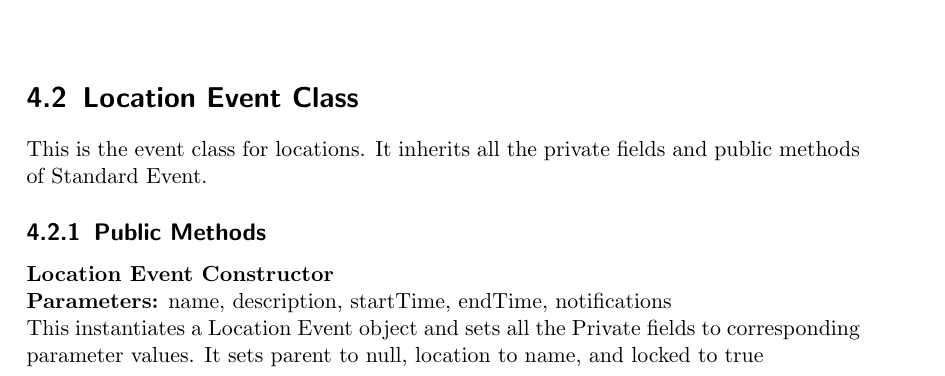
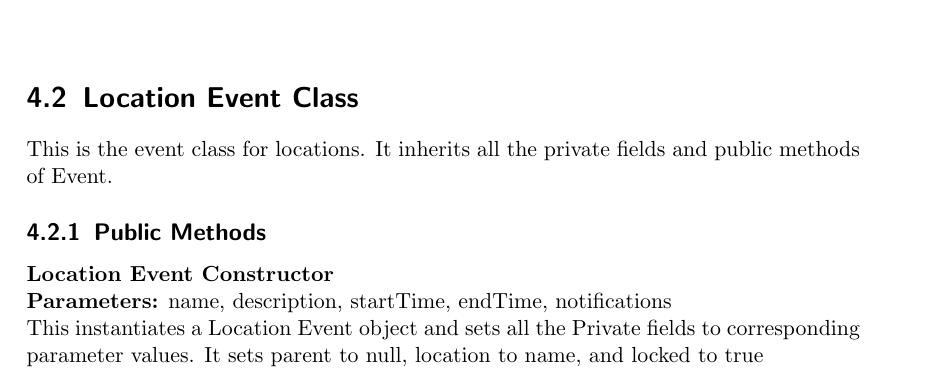
Before and after one commit to jcassarly/SamuraiJackAndHisSchedule, a LaTeX document (design_doc/design.tex): part of page 30 of 44, cut so that both start at the same text. Compiled offline with pdfLaTeX.

Commit message:
Update design_doc/design.tex

```diff
--- a/design_doc/design.tex
+++ b/design_doc/design.tex
@@ -756,7 +756,7 @@ setParent & Deadline event & void & This sets the parent to an input deadline \\
 
 \section{Location Event Class}
 
-This is the event class for locations. It inherits all the private fields and public methods of Standard Event.
+This is the event class for locations. It inherits all the private fields and public methods of Event.
 
 \subsection{Public Methods}
 
```
